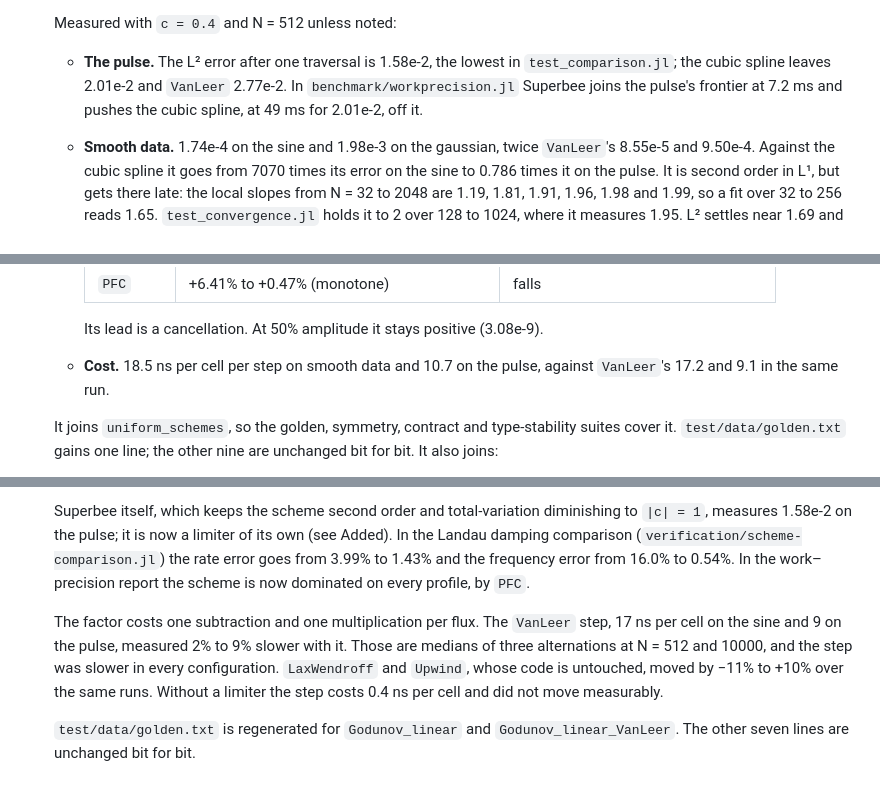
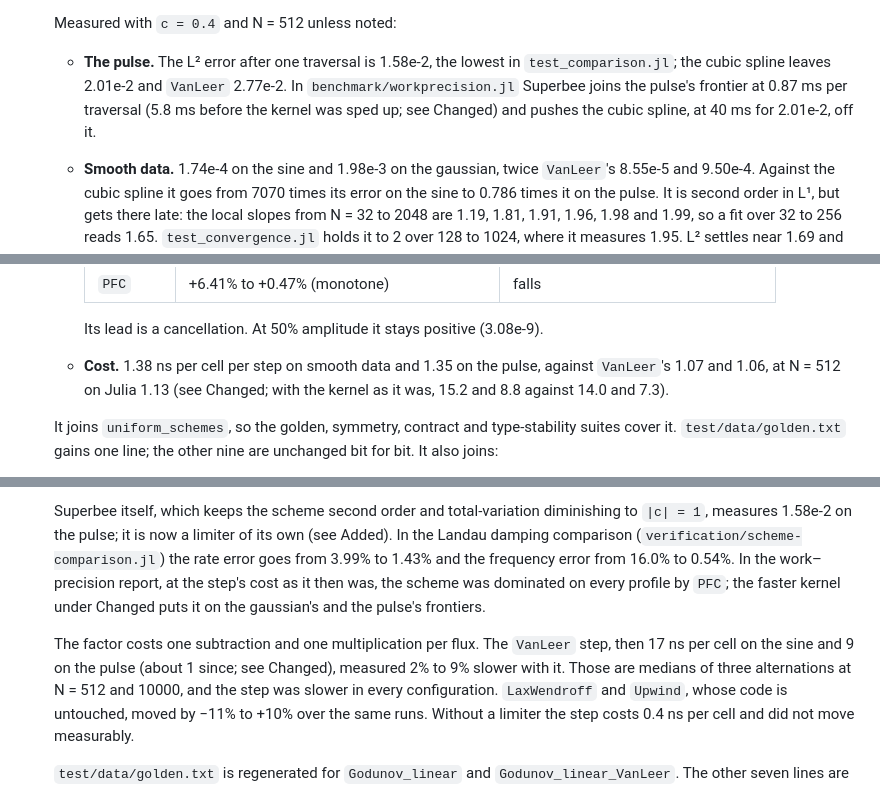
Before and after one commit to korzhimanov/Vasilek.jl, a Markdown page: CHANGELOG.md, 3 parts joined by grey strips. GitHub-like rendering.

```diff
--- a/CHANGELOG.md
+++ b/CHANGELOG.md
@@ -23,8 +23,8 @@ This project has not been released; entries below describe work on `master`.
   * **The pulse.** The L² error after one traversal is 1.58e-2, the lowest in
     `test_comparison.jl`; the cubic spline leaves 2.01e-2 and `VanLeer`
     2.77e-2. In `benchmark/workprecision.jl` Superbee joins the pulse's
-    frontier at 7.2 ms and pushes the cubic spline, at 49 ms for 2.01e-2, off
-    it.
+    frontier at 0.87 ms per traversal (5.8 ms before the kernel was sped up;
+    see Changed) and pushes the cubic spline, at 40 ms for 2.01e-2, off it.
   * **Smooth data.** 1.74e-4 on the sine and 1.98e-3 on the gaussian, twice
     `VanLeer`'s 8.55e-5 and 9.50e-4. Against the cubic spline it goes from 7070
     times its error on the sine to 0.786 times it on the pulse. It is second
@@ -53,8 +53,9 @@ This project has not been released; entries below describe work on `master`.
     | `PFC` | +6.41% to +0.47% (monotone) | falls |
 
     Its lead is a cancellation. At 50% amplitude it stays positive (3.08e-9).
-  * **Cost.** 18.5 ns per cell per step on smooth data and 10.7 on the pulse,
-    against `VanLeer`'s 17.2 and 9.1 in the same run.
+  * **Cost.** 1.38 ns per cell per step on smooth data and 1.35 on the pulse,
+    against `VanLeer`'s 1.07 and 1.06, at N = 512 on Julia 1.13 (see Changed;
+    with the kernel as it was, 15.2 and 8.8 against 14.0 and 7.3).
 
   It joins `uniform_schemes`, so the golden, symmetry, contract and
   type-stability suites cover it. `test/data/golden.txt` gains one line; the
@@ -385,12 +396,14 @@ This project has not been released; entries below describe work on `master`.
   diminishing to `|c| = 1`, measures 1.58e-2 on the pulse; it is now a limiter
   of its own (see Added). In the Landau damping comparison
   (`verification/scheme-comparison.jl`) the rate error goes from 3.99% to 1.43%
-  and the frequency error from 16.0% to 0.54%. In the work–precision report the
-  scheme is now dominated on every profile, by `PFC`.
+  and the frequency error from 16.0% to 0.54%. In the work–precision report,
+  at the step's cost as it then was, the scheme was dominated on every profile
+  by `PFC`; the faster kernel under Changed puts it on the gaussian's and the
+  pulse's frontiers.
 
   The factor costs one subtraction and one multiplication per flux. The
-  `VanLeer` step, 17 ns per cell on the sine and 9 on the pulse, measured 2% to
-  9% slower with it. Those are medians of three alternations at N = 512 and
+  `VanLeer` step, then 17 ns per cell on the sine and 9 on the pulse (about 1
+  since; see Changed), measured 2% to 9% slower with it. Those are medians of three alternations at N = 512 and
   10000, and the step was slower in every configuration. `LaxWendroff` and
   `Upwind`, whose code is untouched, moved by −11% to +10% over the same runs.
   Without a limiter the step costs 0.4 ns per cell and did not move measurably.
```
Also changed, not shown: other parts of CHANGELOG.md (+58 -47 lines).
